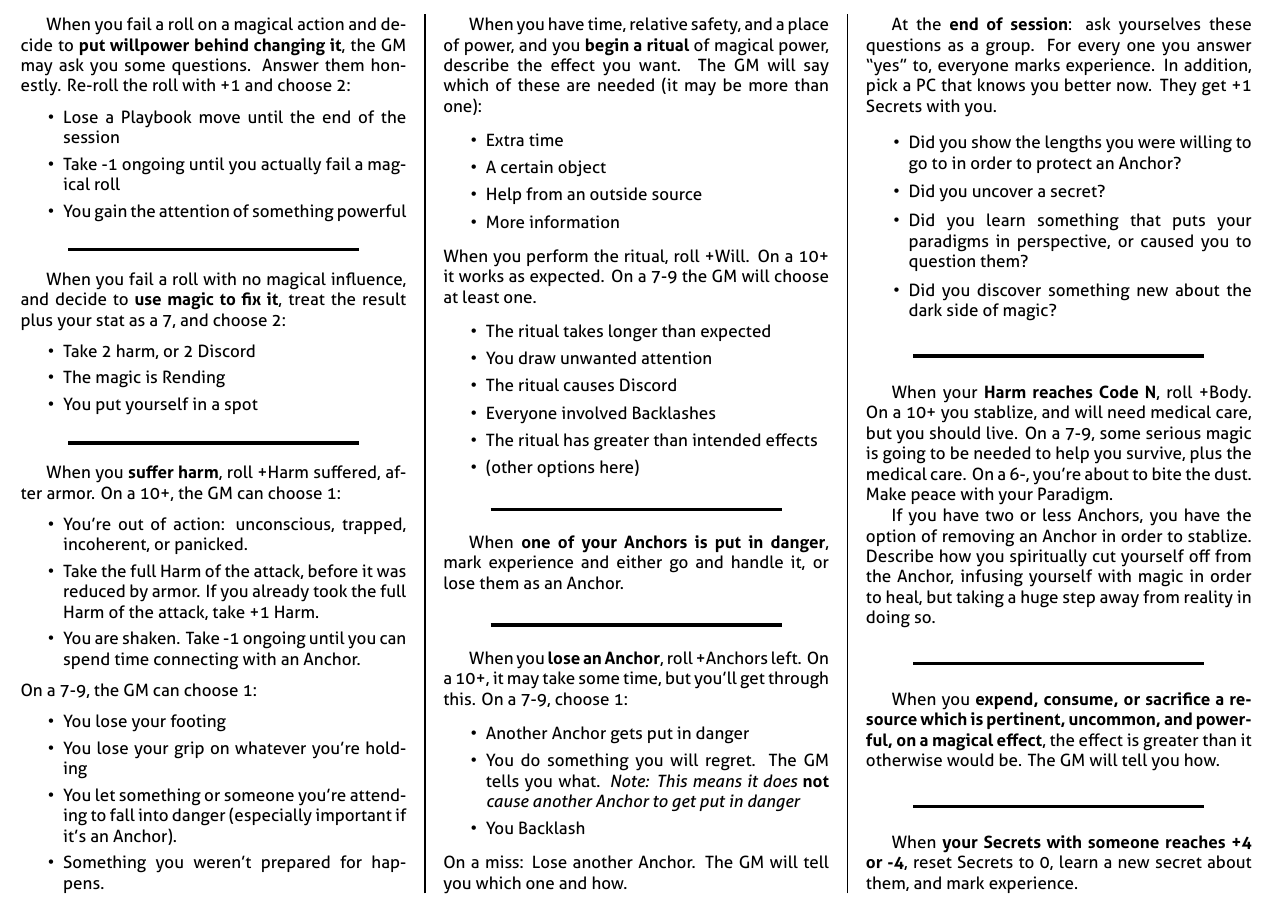
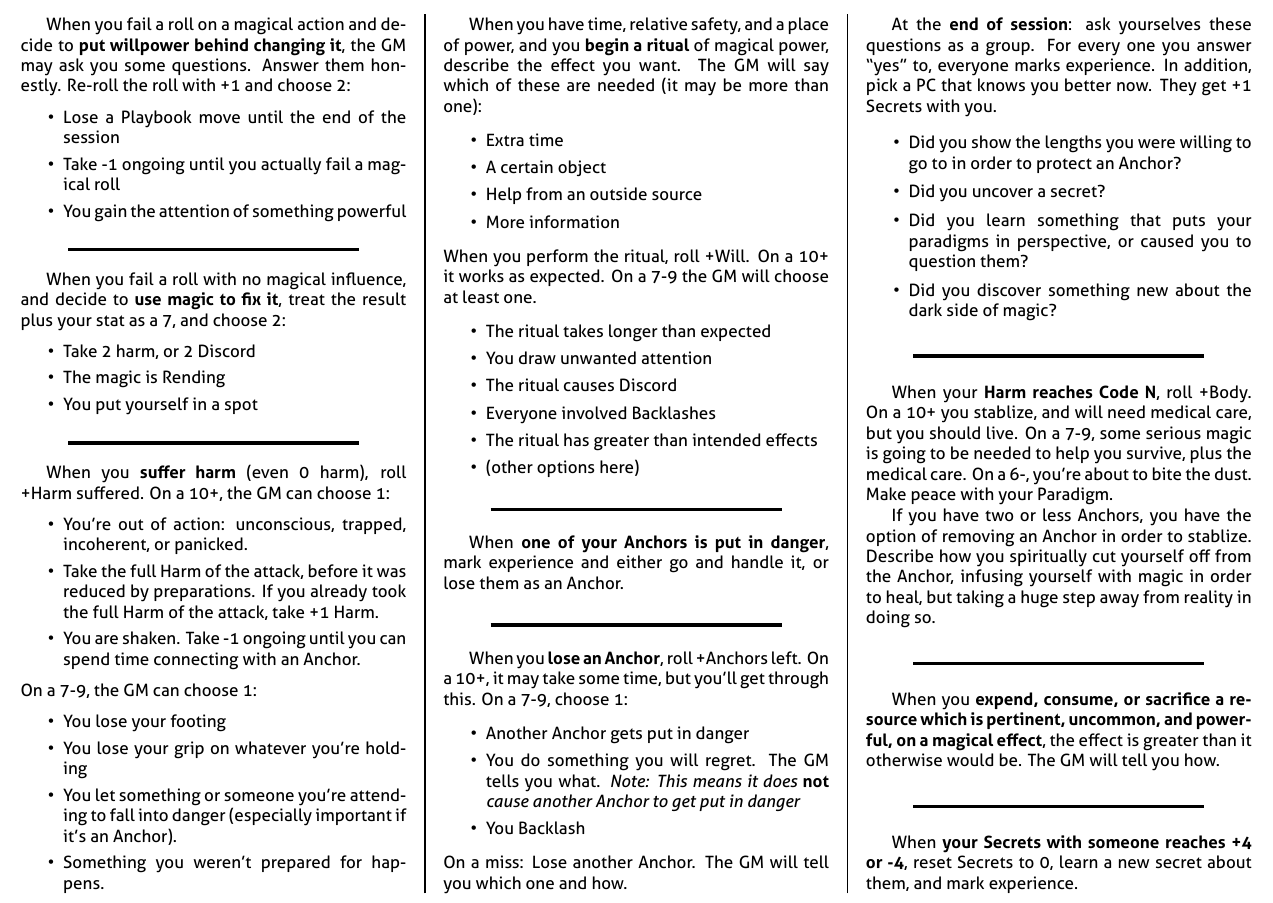
Before and after one commit to epw/consensus, a LaTeX document (extendedmoves.tex): part of the page, cut so that both start at the same text. Compiled offline with XeLaTeX.

Commit message:
Edited "Take Harm" move
Changed "armor" to preparation, added "Even 0 harm" to trigger

```diff
--- a/extendedmoves.tex
+++ b/extendedmoves.tex
@@ -35,14 +35,13 @@
   \SEPARATOR
 
   \begin{move}
-    When you \TRIGGER{suffer harm}, roll +Harm suffered, after
-    armor. On a 10+, the GM can choose 1:
+    When you \TRIGGER{suffer harm} (even 0 harm), roll +Harm suffered. On a 10+, the GM can choose 1:
     \begin{itemize}
       \setlength\itemsep{0em}
     \item You're out of action: unconscious, trapped, incoherent, or
       panicked.
     \item Take the full Harm of the attack, before it was reduced by
-      armor. If you already took the full Harm of the attack, take
+      preparations. If you already took the full Harm of the attack, take
       +1 Harm.
     \item You are shaken. Take -1 ongoing until you can spend time
       connecting with an Anchor.
```
